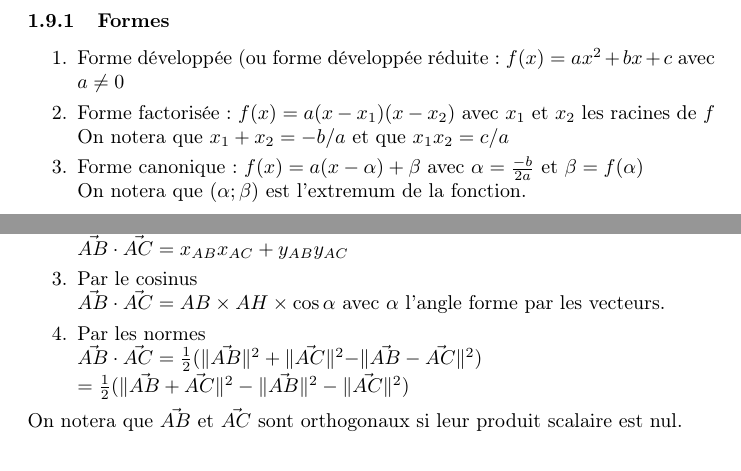
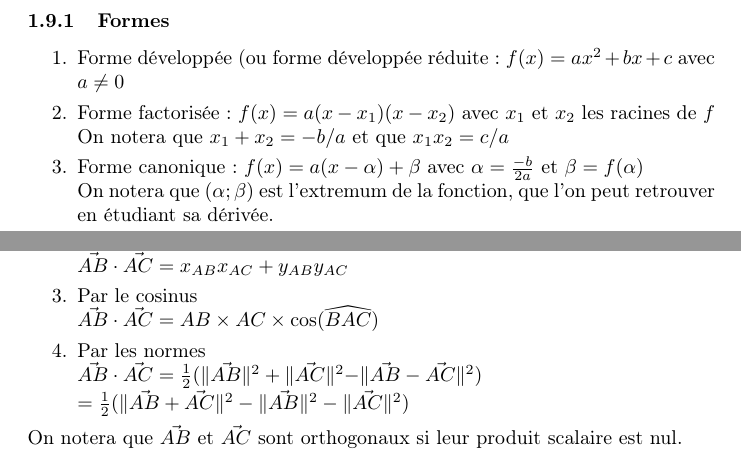
Before and after one commit to Jiler01/Maths, a LaTeX document (main.tex): two parts of pages 7 and 17 of 32, joined at a grey line, cut so that both start at the same text. Compiled offline with pdfLaTeX.

Commit message:
corrections

```diff
--- a/main.tex
+++ b/main.tex
@@ -112,7 +112,7 @@ $\sin$ est une fonction impaire, variant entre $-1$ et $1$, et de période $2\pi
 	\item Forme factorisée : $f(x) = a(x - x_1)(x - x_2)$ avec $x_1$ et $x_2$ les racines de $f$\\
 	      On notera que $x_1+x_2=-b/a$ et que $x_1x_2=c/a$
 	\item Forme canonique: $f(x) = a(x-\alpha)+\beta$ avec $\alpha = \frac{-b}{2a}$ et $\beta = f(\alpha)$\\
-	      On notera que $(\alpha;\beta)$ est l'extremum de la fonction.
+	      On notera que $(\alpha;\beta)$ est l'extremum de la fonction, que l'on peut retrouver en étudiant sa dérivée.
 \end{enumerate}
 
 \subsubsection{Variations}
@@ -375,7 +375,7 @@ Méthodes de calcul:
 \begin{enumerate}
 	\item Par le projeté orthogonal \\Soit $H$ le projeté orthogonal de $C$ sur $(AB)$: $\Vec{AB} \cdot \Vec{AC} = \Vec{AB} \cdot \Vec{AH} = AB \times AH$.
 	\item Par les coordonnées \\$\Vec{AB} \cdot \Vec{AC} = x_{AB}x_{AC}+y_{AB}y_{AC}$
-	\item Par le cosinus \\$\Vec{AB} \cdot \Vec{AC} = AB\times AH\times \cos \alpha$ avec $\alpha$ l'angle forme par les vecteurs.
+	\item Par le cosinus \\$\Vec{AB} \cdot \Vec{AC} = AB\times AC\times \cos(\widehat{BAC})$
 	\item Par les normes \\$\Vec{AB} \cdot \Vec{AC} = \frac{1}{2}(\lVert \Vec{AB} \rVert^2 + \lVert \Vec{AC}\rVert^2 - \rVert \Vec{AB} - \Vec{AC} \rVert ^2) \\ = \frac{1}{2}(\lVert \Vec{AB} + \Vec{AC} \rVert ^2 - \lVert \Vec{AB} \rVert^2 - \lVert \Vec{AC}\rVert^2)$
 \end{enumerate}
 On notera que $\Vec{AB}$ et $\Vec{AC}$ sont orthogonaux si leur produit scalaire est nul.
```
